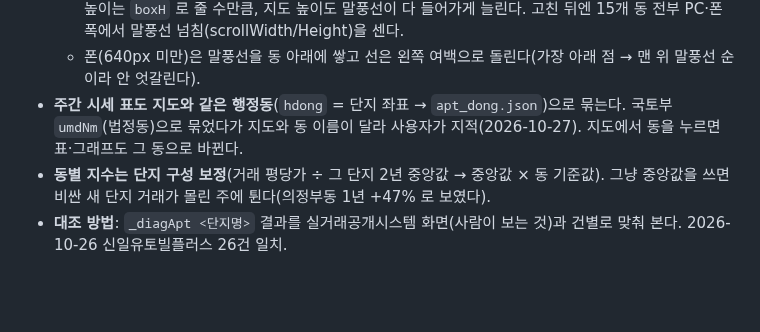
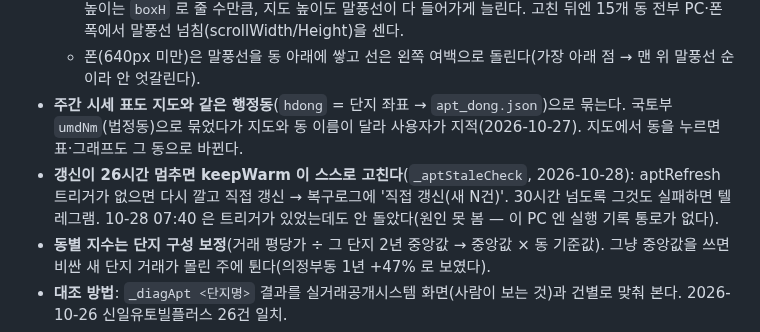
Before and after one commit to jaenamking1-collab/jjk, a Markdown page: .claude/rules/apt.md, the part around the change. GitHub-like rendering; blank space fills up the shorter version.

Commit message:
apt 규칙: 갱신 멈춤 자가 복구 기록
Co-Authored-By: Claude Opus 5.5 <noreply@anthropic.com>

```diff
--- a/.claude/rules/apt.md
+++ b/.claude/rules/apt.md
@@ -13,6 +13,7 @@ paths:
   - 말풍선은 **평형(전용㎡ 반올림)별 줄**(2026-10-27 사용자: 한 평형만 보이면 정보 부족): 2년 거래 많은 순 최대 `SIZE_MAX`=4줄, 최근 3개월 중앙값·1년 전 대비(3개월 거래 없으면 마지막 거래가·연월)·건수. 높이는 `boxH` 로 줄 수만큼, 지도 높이도 말풍선이 다 들어가게 늘린다. 고친 뒤엔 15개 동 전부 PC·폰 폭에서 말풍선 넘침(scrollWidth/Height)을 센다.
   - 폰(640px 미만)은 말풍선을 동 아래에 쌓고 선은 왼쪽 여백으로 돌린다(가장 아래 점 → 맨 위 말풍선 순이라 안 엇갈린다).
 - **주간 시세 표도 지도와 같은 행정동**(`hdong` = 단지 좌표 → `apt_dong.json`)으로 묶는다. 국토부 `umdNm`(법정동)으로 묶었다가 지도와 동 이름이 달라 사용자가 지적(2026-10-27). 지도에서 동을 누르면 표·그래프도 그 동으로 바뀐다.
+- **갱신이 26시간 멈추면 keepWarm 이 스스로 고친다**(`_aptStaleCheck`, 2026-10-28): aptRefresh 트리거가 없으면 다시 깔고 직접 갱신 → 복구로그에 '직접 갱신(새 N건)'. 30시간 넘도록 그것도 실패하면 텔레그램. 10-28 07:40 은 트리거가 있었는데도 안 돌았다(원인 못 봄 — 이 PC 엔 실행 기록 통로가 없다).
 - **동별 지수는 단지 구성 보정**(거래 평당가 ÷ 그 단지 2년 중앙값 → 중앙값 × 동 기준값). 그냥 중앙값을 쓰면 비싼 새 단지 거래가 몰린 주에 튄다(의정부동 1년 +47% 로 보였다).
 - **대조 방법**: `_diagApt <단지명>` 결과를 실거래공개시스템 화면(사람이 보는 것)과 건별로 맞춰 본다. 2026-10-26 신일유토빌플러스 26건 일치.
 - ⛔ 공개 저장소다 — 누가 어느 집을 가졌는지·층·동호는 코드·커밋에 적지 않는다(단지명만 '알림 단지'로).
```
